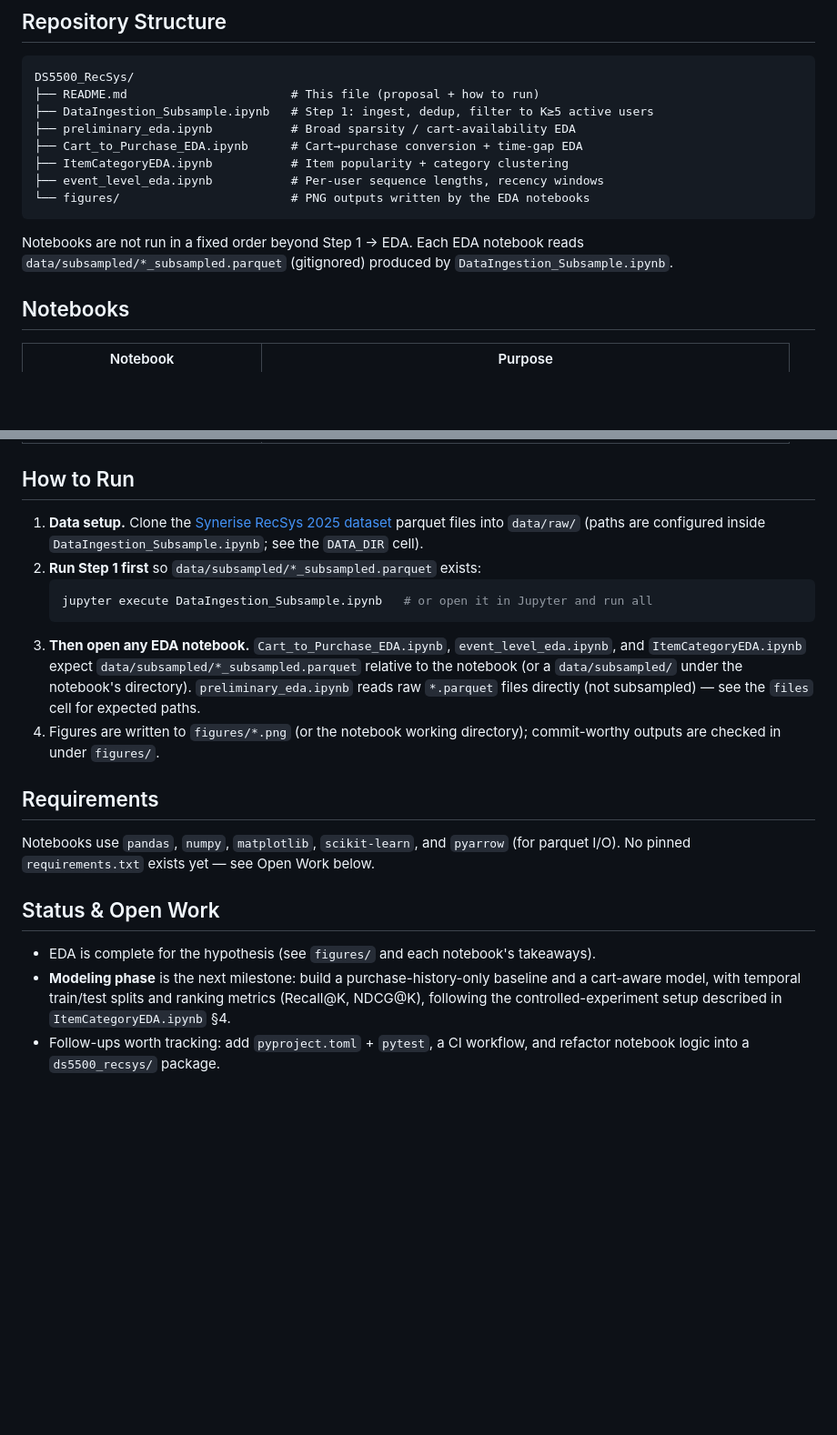
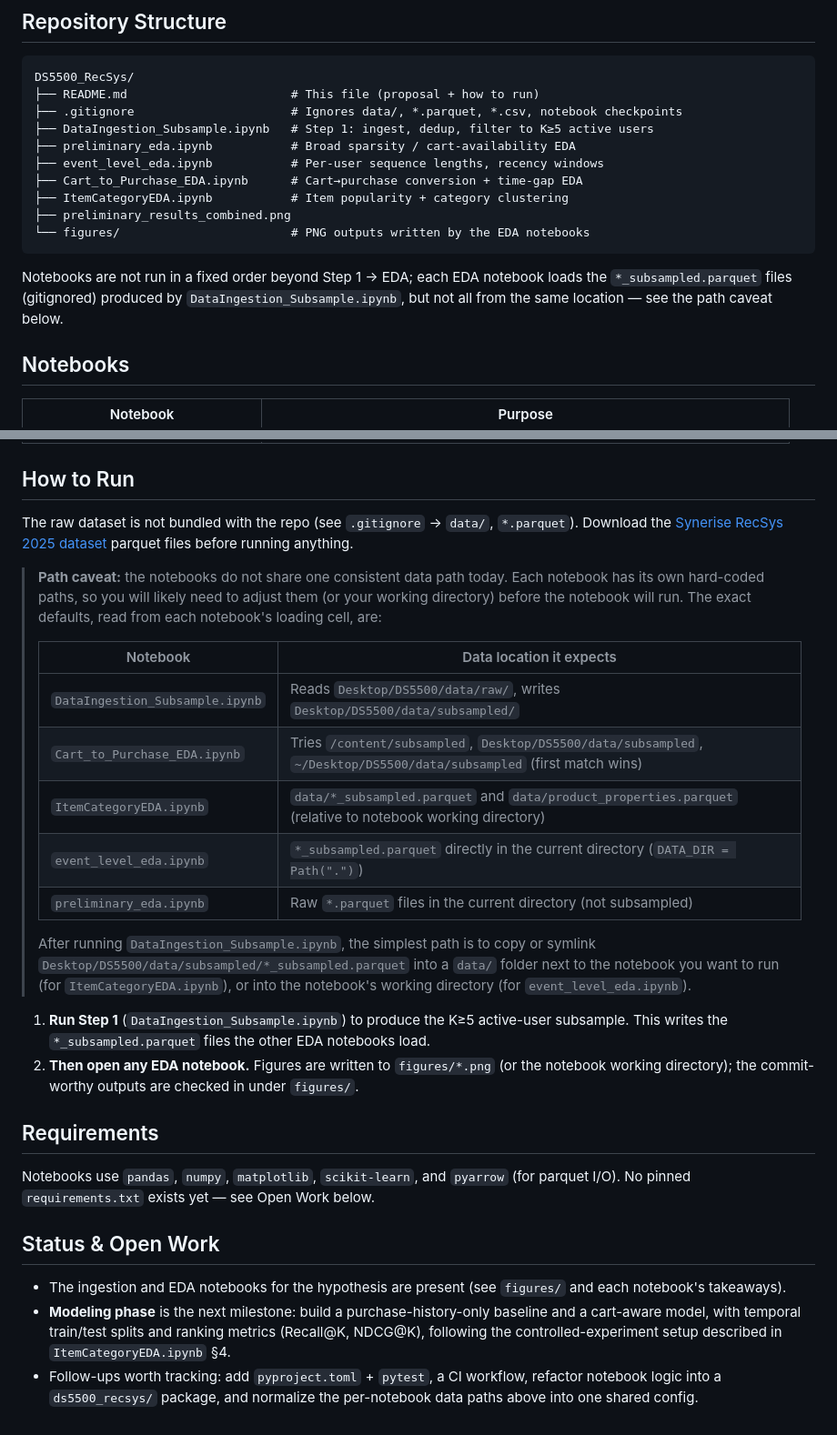
Before and after one commit to leeshirley2002/DS5500_RecSys, a Markdown page: README.md, 2 parts joined by grey strips. Shown at 91% size. GitHub-like rendering; blank space fills up the shorter version.

Commit message:
docs(readme): correct data-path guidance and refine structure tree
- Expand 'How to Run' with a per-notebook table of the actual data
  paths each notebook hard-codes, so a reader knows exactly what to
  adjust before running (the old wording implied one shared
  data/subsampled/ path that only ItemCategoryEDA.ipynb actually uses).
- Add .gitignore and preliminary_results_combined.png to the
  structure tree.
- Soften the status claim from 'EDA is complete' to 'ingestion and
  EDA notebooks are present' (does not assert validated pipeline).
- Add follow-up to normalize data paths into one shared config.

````diff
--- a/README.md
+++ b/README.md
@@ -10,15 +10,17 @@ This project will test whether incorporating cart history improves next-purchase
 ```
 DS5500_RecSys/
 ├── README.md                       # This file (proposal + how to run)
+├── .gitignore                      # Ignores data/, *.parquet, *.csv, notebook checkpoints
 ├── DataIngestion_Subsample.ipynb   # Step 1: ingest, dedup, filter to K≥5 active users
 ├── preliminary_eda.ipynb           # Broad sparsity / cart-availability EDA
+├── event_level_eda.ipynb           # Per-user sequence lengths, recency windows
 ├── Cart_to_Purchase_EDA.ipynb      # Cart→purchase conversion + time-gap EDA
 ├── ItemCategoryEDA.ipynb           # Item popularity + category clustering
-├── event_level_eda.ipynb           # Per-user sequence lengths, recency windows
+├── preliminary_results_combined.png
 └── figures/                        # PNG outputs written by the EDA notebooks
 ```
 
-Notebooks are not run in a fixed order beyond Step 1 → EDA. Each EDA notebook reads `data/subsampled/*_subsampled.parquet` (gitignored) produced by `DataIngestion_Subsample.ipynb`.
+Notebooks are not run in a fixed order beyond Step 1 → EDA; each EDA notebook loads the `*_subsampled.parquet` files (gitignored) produced by `DataIngestion_Subsample.ipynb`, but not all from the same location — see the path caveat below.
 
 ## Notebooks
 
@@ -32,13 +34,22 @@ Notebooks are not run in a fixed order beyond Step 1 → EDA. Each EDA notebook
 
 ## How to Run
 
-1. **Data setup.** Clone the [Synerise RecSys 2025 dataset](https://synerise.com/recsys-2025-challenge/) parquet files into `data/raw/` (paths are configured inside `DataIngestion_Subsample.ipynb`; see the `DATA_DIR` cell).
-2. **Run Step 1 first** so `data/subsampled/*_subsampled.parquet` exists:
-   ```bash
-   jupyter execute DataIngestion_Subsample.ipynb   # or open it in Jupyter and run all
-   ```
-3. **Then open any EDA notebook.** `Cart_to_Purchase_EDA.ipynb`, `event_level_eda.ipynb`, and `ItemCategoryEDA.ipynb` expect `data/subsampled/*_subsampled.parquet` relative to the notebook (or a `data/subsampled/` under the notebook's directory). `preliminary_eda.ipynb` reads raw `*.parquet` files directly (not subsampled) — see the `files` cell for expected paths.
-4. Figures are written to `figures/*.png` (or the notebook working directory); commit-worthy outputs are checked in under `figures/`.
+The raw dataset is not bundled with the repo (see `.gitignore` → `data/`, `*.parquet`). Download the [Synerise RecSys 2025 dataset](https://synerise.com/recsys-2025-challenge/) parquet files before running anything.
+
+> **Path caveat:** the notebooks do not share one consistent data path today. Each notebook has its own hard-coded paths, so you will likely need to adjust them (or your working directory) before the notebook will run. The exact defaults, read from each notebook's loading cell, are:
+>
+> | Notebook | Data location it expects |
+> |---|---|
+> | `DataIngestion_Subsample.ipynb` | Reads `Desktop/DS5500/data/raw/`, writes `Desktop/DS5500/data/subsampled/` |
+> | `Cart_to_Purchase_EDA.ipynb` | Tries `/content/subsampled`, `Desktop/DS5500/data/subsampled`, `~/Desktop/DS5500/data/subsampled` (first match wins) |
+> | `ItemCategoryEDA.ipynb` | `data/*_subsampled.parquet` and `data/product_properties.parquet` (relative to notebook working directory) |
+> | `event_level_eda.ipynb` | `*_subsampled.parquet` directly in the current directory (`DATA_DIR = Path(".")`) |
+> | `preliminary_eda.ipynb` | Raw `*.parquet` files in the current directory (not subsampled) |
+>
+> After running `DataIngestion_Subsample.ipynb`, the simplest path is to copy or symlink `Desktop/DS5500/data/subsampled/*_subsampled.parquet` into a `data/` folder next to the notebook you want to run (for `ItemCategoryEDA.ipynb`), or into the notebook's working directory (for `event_level_eda.ipynb`).
+
+1. **Run Step 1** (`DataIngestion_Subsample.ipynb`) to produce the K≥5 active-user subsample. This writes the `*_subsampled.parquet` files the other EDA notebooks load.
+2. **Then open any EDA notebook.** Figures are written to `figures/*.png` (or the notebook working directory); the commit-worthy outputs are checked in under `figures/`.
 
 ## Requirements
 
@@ -46,6 +57,6 @@ Notebooks use `pandas`, `numpy`, `matplotlib`, `scikit-learn`, and `pyarrow` (fo
 
 ## Status & Open Work
 
-- EDA is complete for the hypothesis (see `figures/` and each notebook's takeaways).
+- The ingestion and EDA notebooks for the hypothesis are present (see `figures/` and each notebook's takeaways).
 - **Modeling phase** is the next milestone: build a purchase-history-only baseline and a cart-aware model, with temporal train/test splits and ranking metrics (Recall@K, NDCG@K), following the controlled-experiment setup described in `ItemCategoryEDA.ipynb` §4.
-- Follow-ups worth tracking: add `pyproject.toml` + `pytest`, a CI workflow, and refactor notebook logic into a `ds5500_recsys/` package.
+- Follow-ups worth tracking: add `pyproject.toml` + `pytest`, a CI workflow, refactor notebook logic into a `ds5500_recsys/` package, and normalize the per-notebook data paths above into one shared config.
````
